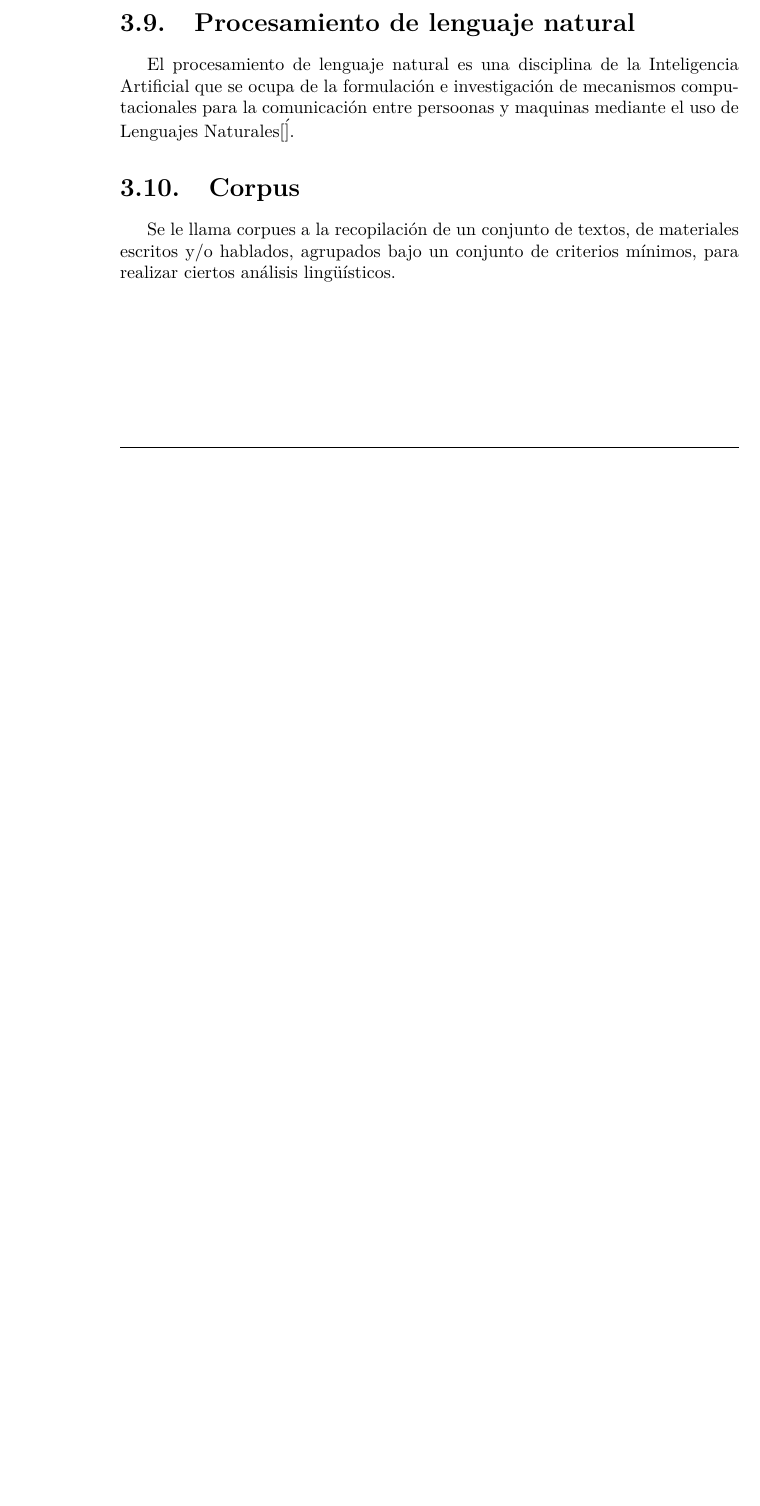
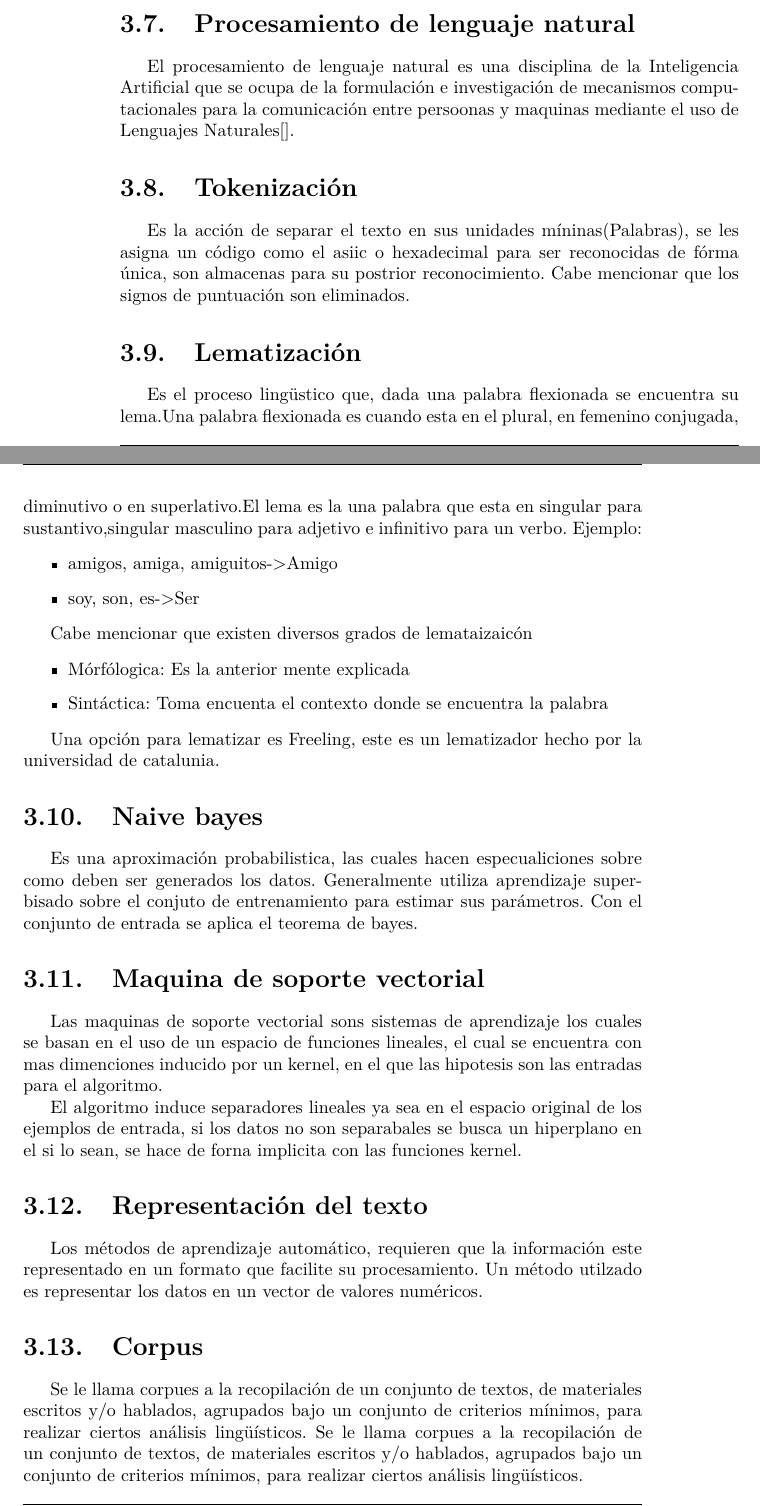
Before and after one commit to AndresHGdeG/TT1, a LaTeX book (DocumentoAnalisis/ClasificadorDeNoticias.tex, which reads DocumentoAnalisis/Capitulos/Capitulo3-MarcoTeorico.tex): part of page 14 of 36 before the commit and two parts of pages 14 and 15 of 38 after it, the two joined at a grey line, cut so that both start at the same text, the shorter picture padded with empty space. Compiled offline with pdfLaTeX.

Commit message:
se ha  agregado ideas sobre le marco teórico, como tokenización, bayes , maquinas de soporte vectporial y le matización

```diff
--- a/DocumentoAnalisis/Capitulos/Capitulo3-MarcoTeorico.tex
+++ b/DocumentoAnalisis/Capitulos/Capitulo3-MarcoTeorico.tex
@@ -44,9 +40,57 @@ La Real Academía Española define al lenguaje como la facultad del ser humano d
 
 \section{Procesamiento de lenguaje natural}
 
-El procesamiento de lenguaje natural es una disciplina de la Inteligencia Artificial que se ocupa de la formulación e investigación de mecanismos computacionales para la comunicación entre persoonas y maquinas mediante el uso de Lenguajes Naturales[\'].
+El procesamiento de lenguaje natural es una disciplina de la Inteligencia Artificial que se ocupa de la formulación e investigación de mecanismos computacionales para la comunicación entre persoonas y maquinas mediante el uso de Lenguajes Naturales[].
 %' http://www.cs.us.es/cursos/ia2/temas/tema-06.pdf
+
+\section{Tokenización}
+	Es la acción de separar el texto en sus unidades míninas(Palabras), se les asigna un código como
+	el asiic o hexadecimal para ser reconocidas de fórma única, son almacenas para su postrior reconocimiento.
+	Cabe mencionar que los signos de puntuación son eliminados.
+
+\section{Lematización}
+	Es el proceso lingüstico que, dada una palabra flexionada
+	se encuentra su lema.Una palabra flexionada es cuando esta en el plural, en femenino conjugada, diminutivo o en superlativo.El lema es la una palabra que esta en singular para sustantivo,singular masculino para adjetivo e infinitivo para un verbo.
+	Ejemplo:
+
+	\begin{itemize}
+		\item amigos, amiga, amiguitos-> Amigo
+		\item soy, son, es->Ser
+	\end{itemize}
+
+	Cabe mencionar que existen diversos grados de lemataizaicón
+
+	\begin{itemize}
+		\item Mórfólogica: Es la anterior mente explicada
+		\item Sintáctica: Toma encuenta el contexto donde se encuentra la palabra
+	\end{itemize}
+
+	Una opción para lematizar es Freeling, este es un lematizador
+	hecho por la universidad de catalunia.
+
+
+\section{Naive bayes}
+	Es una aproximación probabilistica, las cuales hacen especualiciones sobre como deben ser
+	generados los datos. Generalmente utiliza aprendizaje superbisado sobre el conjuto
+	de entrenamiento para estimar sus parámetros. Con el conjunto de entrada
+	se aplica el teorema de bayes.
+
+\section{Maquina de soporte vectorial}
+	Las maquinas de soporte vectorial sons sistemas de aprendizaje los cuales se basan en el
+	uso de un espacio de funciones lineales, el cual se encuentra con mas dimenciones inducido
+	por un kernel, en el que las hipotesis son las entradas para el algoritmo.
+
+	El algoritmo induce separadores lineales ya sea en el espacio original de los ejemplos
+	de entrada, si los datos no son separabales se busca un hiperplano en el si lo sean, se hace de
+	forna implicita con las funciones kernel.
+
+\section{Representación del texto}
+	Los métodos de aprendizaje automático, requieren que la información este representado
+	en un formato que facilite su procesamiento. Un método utilzado es representar los datos
+	en un vector de valores numéricos.
+
 
 \section{Corpus}
 
 Se le llama corpues a la recopilación de un conjunto de textos, de materiales escritos y/o hablados, agrupados bajo un conjunto de criterios mínimos, para realizar ciertos análisis lingüísticos.
+Se le llama corpues a la recopilación de un conjunto de textos, de materiales escritos y/o hablados, agrupados bajo un conjunto de criterios mínimos, para realizar ciertos análisis lingüísticos.
```
Also changed, not shown: DocumentoAnalisis/Capitulos/Capitulo1-Introduccion.tex (+1 -1 lines), DocumentoAnalisis/Capitulos/Capitulo2-EstadoDelArte.tex (+1 -1 lines), DocumentoAnalisis/Capitulos/Capitulo4-AnalisisYdisenio/Analisis-Disenio.tex (+1 -1 lines), DocumentoAnalisis/Capitulos/Capitulo4-AnalisisYdisenio/CasosDeUso/CU1-MostrarNoticia.tex (+7 -7 lines), DocumentoAnalisis/Capitulos/Referencias.tex (+1 -1 lines), DocumentoAnalisis/Configuracion/Comandos.tex (+3 -1 lines), DocumentoAnalisis/ClasificadorDeNoticias.pdf, DocumentoAnalisis/Capitulos/Capitulo3-MarcoTeorico.tex (8 more changed lines).
